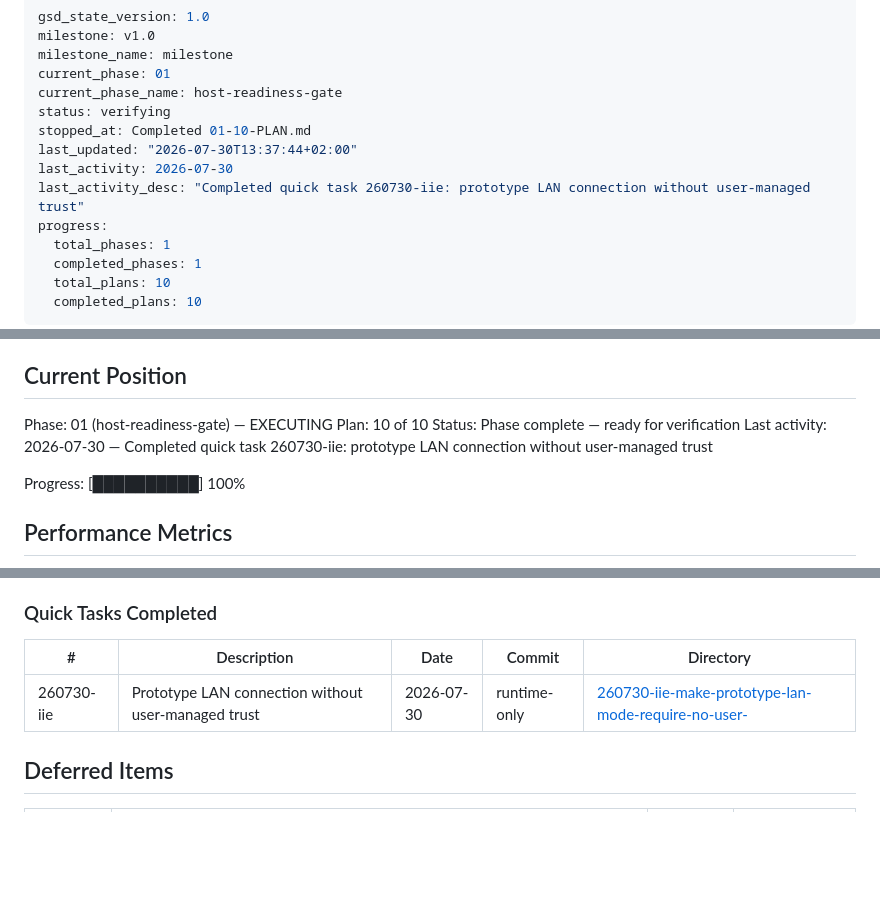
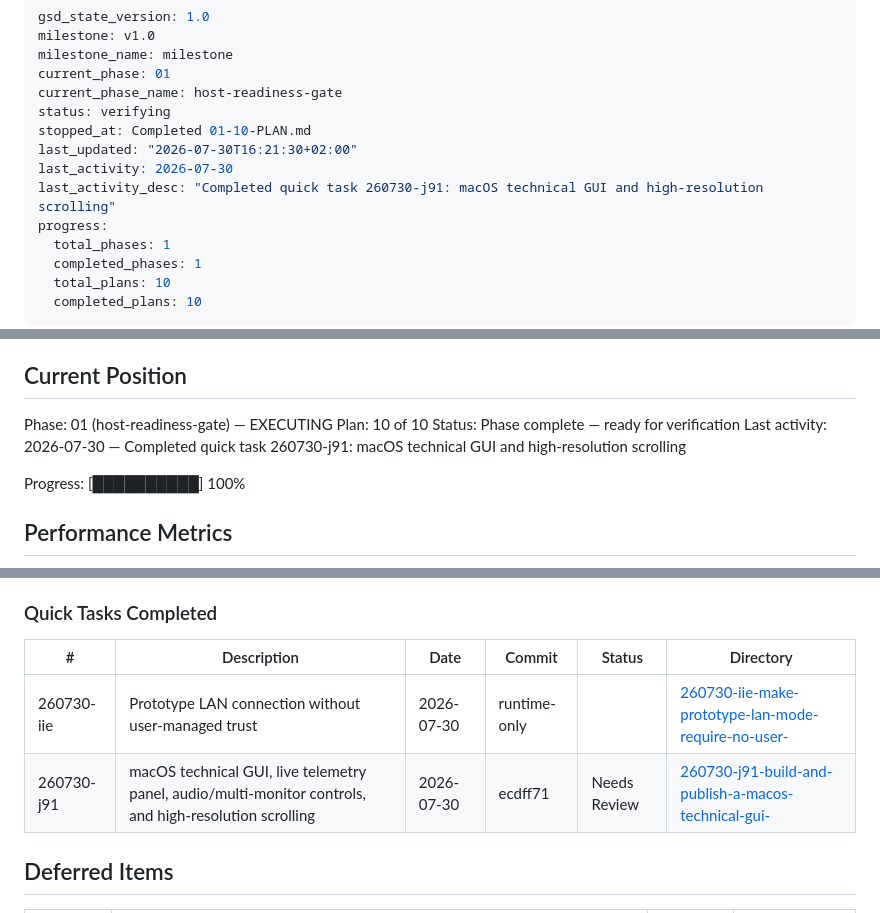
Before and after one commit to best-day-ever/replaydesktop, a Markdown page: .planning/STATE.md, 3 parts joined by grey strips. Drawn GitHub-style; blank space fills up the shorter version.

Commit message:
docs(quick-260730-j91): verify macOS technical GUI spike

```diff
--- a/.planning/STATE.md
+++ b/.planning/STATE.md
@@ -6,9 +6,9 @@ current_phase: 01
 current_phase_name: host-readiness-gate
 status: verifying
 stopped_at: Completed 01-10-PLAN.md
-last_updated: "2026-07-30T13:37:44+02:00"
+last_updated: "2026-07-30T16:21:30+02:00"
 last_activity: 2026-07-30
-last_activity_desc: "Completed quick task 260730-iie: prototype LAN connection without user-managed trust"
+last_activity_desc: "Completed quick task 260730-j91: macOS technical GUI and high-resolution scrolling"
 progress:
   total_phases: 1
   completed_phases: 1
@@ -30,7 +30,7 @@ See: .planning/PROJECT.md (updated 2026-07-26)
 Phase: 01 (host-readiness-gate) — EXECUTING
 Plan: 10 of 10
 Status: Phase complete — ready for verification
-Last activity: 2026-07-30 — Completed quick task 260730-iie: prototype LAN connection without user-managed trust
+Last activity: 2026-07-30 — Completed quick task 260730-j91: macOS technical GUI and high-resolution scrolling
 
 Progress: [██████████] 100%
 
@@ -128,9 +128,10 @@ None yet.
 
 ### Quick Tasks Completed
 
-| # | Description | Date | Commit | Directory |
-|---|-------------|------|--------|-----------|
-| 260730-iie | Prototype LAN connection without user-managed trust | 2026-07-30 | runtime-only | [260730-iie-make-prototype-lan-mode-require-no-user-](./quick/260730-iie-make-prototype-lan-mode-require-no-user-/) |
+| # | Description | Date | Commit | Status | Directory |
+|---|-------------|------|--------|--------|-----------|
+| 260730-iie | Prototype LAN connection without user-managed trust | 2026-07-30 | runtime-only |  | [260730-iie-make-prototype-lan-mode-require-no-user-](./quick/260730-iie-make-prototype-lan-mode-require-no-user-/) |
+| 260730-j91 | macOS technical GUI, live telemetry panel, audio/multi-monitor controls, and high-resolution scrolling | 2026-07-30 | ecdff71 | Needs Review | [260730-j91-build-and-publish-a-macos-technical-gui-](./quick/260730-j91-build-and-publish-a-macos-technical-gui-/) |
 
 ## Deferred Items
 
```
Also changed, not shown: 2 other files.
